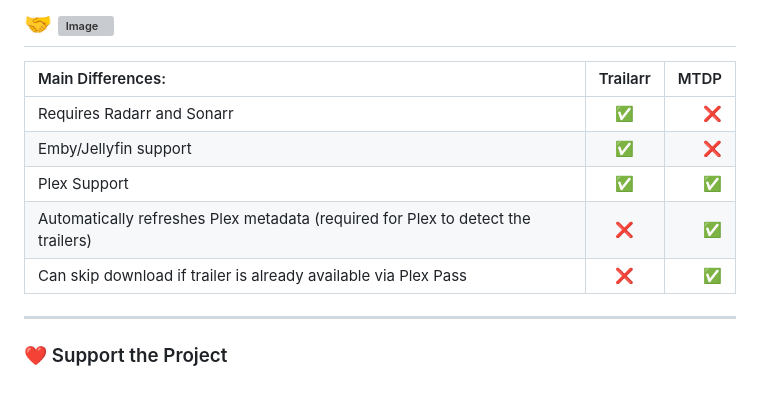
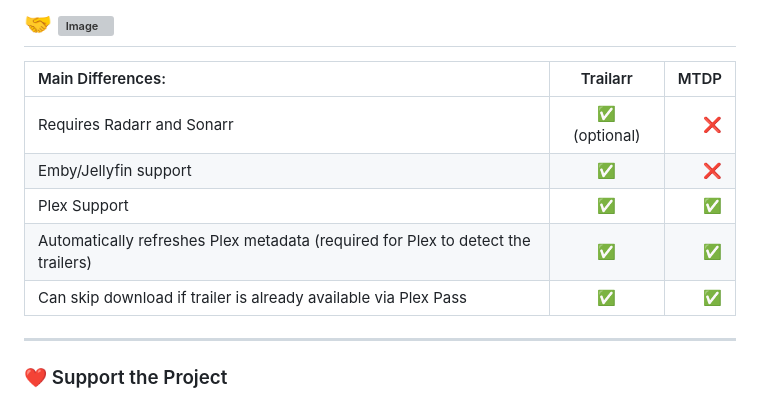
Before and after one commit to netplexflix/Missing-Trailer-Downloader-For-Plex, a Markdown page: README.md, the part around the change. GitHub-like rendering; grey boxes are pictures that could not be loaded.

Commit message:
Update README with differences between Trailarr and MTDP

```diff
--- a/README.md
+++ b/README.md
@@ -295,11 +295,11 @@ Alternatively, pre-set your preferred method in `config.yml` (`LAUNCH_METHOD` fi
 
 | Main Differences: | Trailarr | MTDP |
 | :--- | :---: | ---: |
-| Requires Radarr and Sonarr | ✅ | ❌ |
+| Requires Radarr and Sonarr | ✅ (optional) | ❌ |
 | Emby/Jellyfin support | ✅ | ❌ |
 | Plex Support | ✅ | ✅ |
-| Automatically refreshes Plex metadata (required for Plex to detect the trailers) | ❌ | ✅ |
-| Can skip download if trailer is already available via Plex Pass | ❌ | ✅ |
+| Automatically refreshes Plex metadata (required for Plex to detect the trailers) | ✅ | ✅ |
+| Can skip download if trailer is already available via Plex Pass | ✅ | ✅ |
 
 ---
 ### ❤️ Support the Project
```
